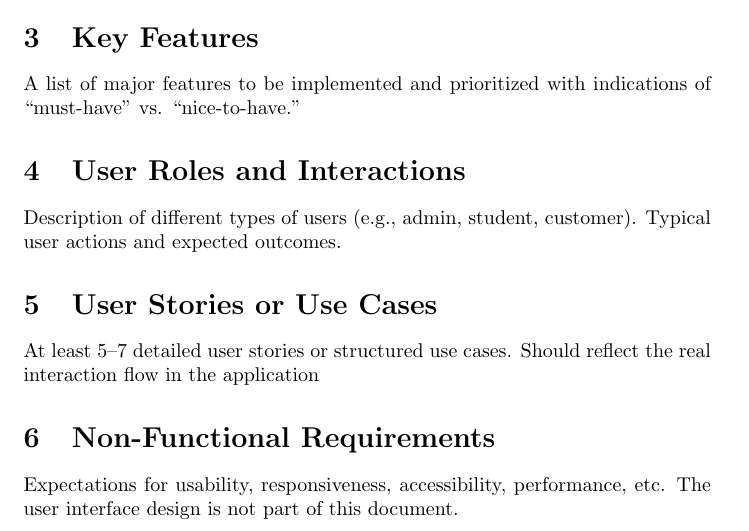
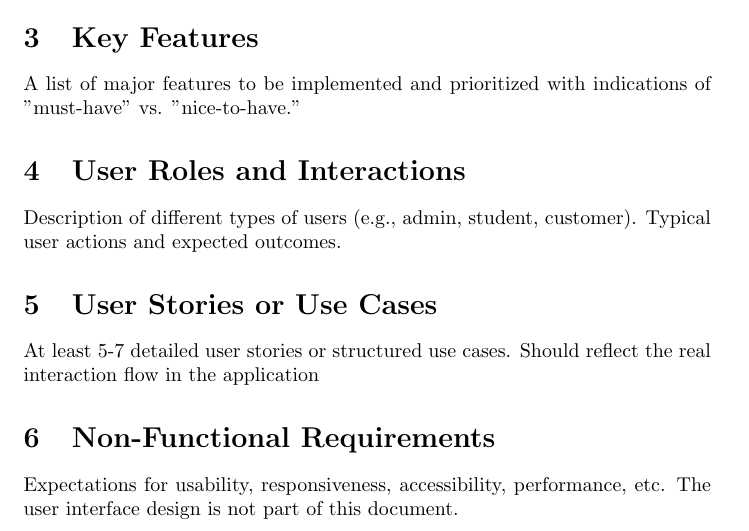
Before and after one commit to ergosumcogito/dota-stats, a LaTeX document (documents/portfolio1/portfolio1.tex): part of page 1 of 2, cut so that both start at the same text. Compiled offline with pdfLaTeX.

Commit message:
Change unsupported ascii chars

```diff
--- a/documents/portfolio1/portfolio1.tex
+++ b/documents/portfolio1/portfolio1.tex
@@ -19,14 +19,14 @@
 \section{Project Overview}
 
 \section{Key Features}
-A list of major features to be implemented and prioritized with indications of “must-have” vs. “nice-to-have.”
+A list of major features to be implemented and prioritized with indications of "must-have" vs. "nice-to-have."
 
 \section{User Roles and Interactions}
 Description of different types of users (e.g., admin,
 student, customer). Typical user actions and expected outcomes.
 
 \section{User Stories or Use Cases}
-At least 5–7 detailed user stories or structured use cases.
+At least 5-7 detailed user stories or structured use cases.
 Should reflect the real interaction flow in the application
 
 \section{Non-Functional Requirements}
```
